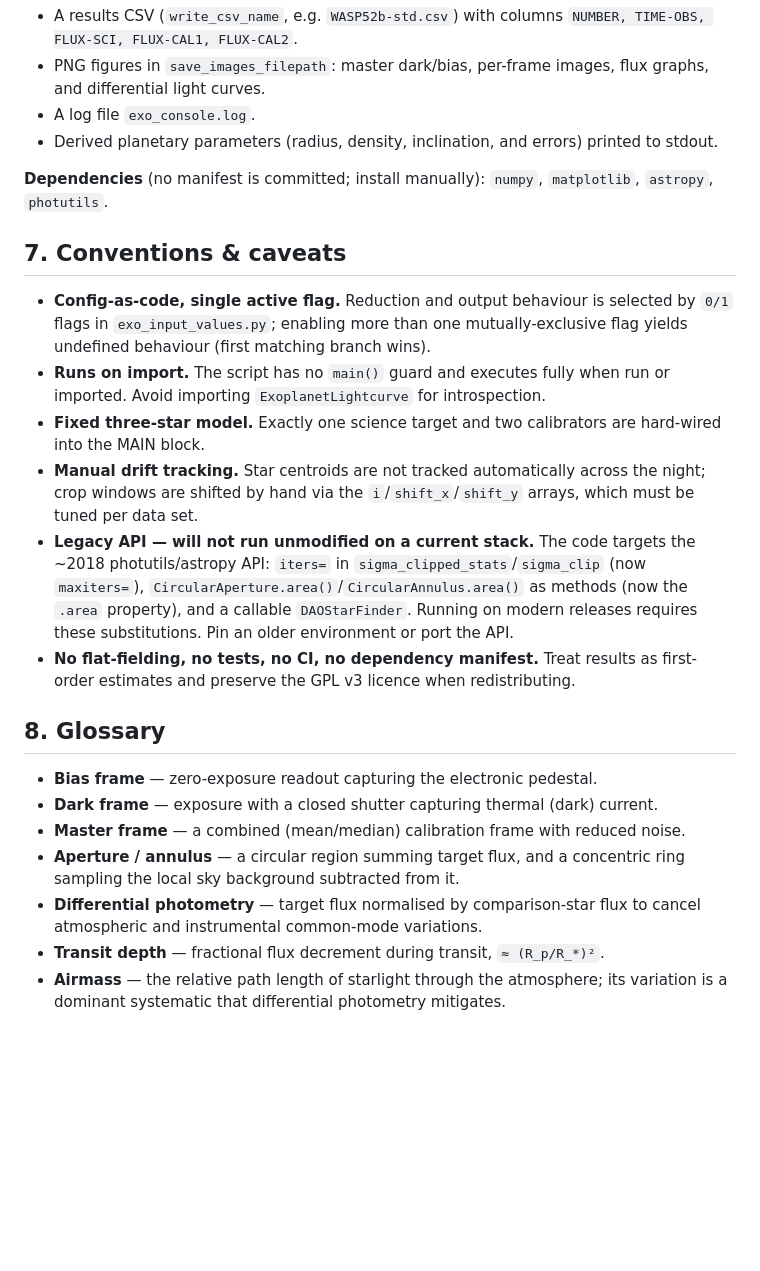
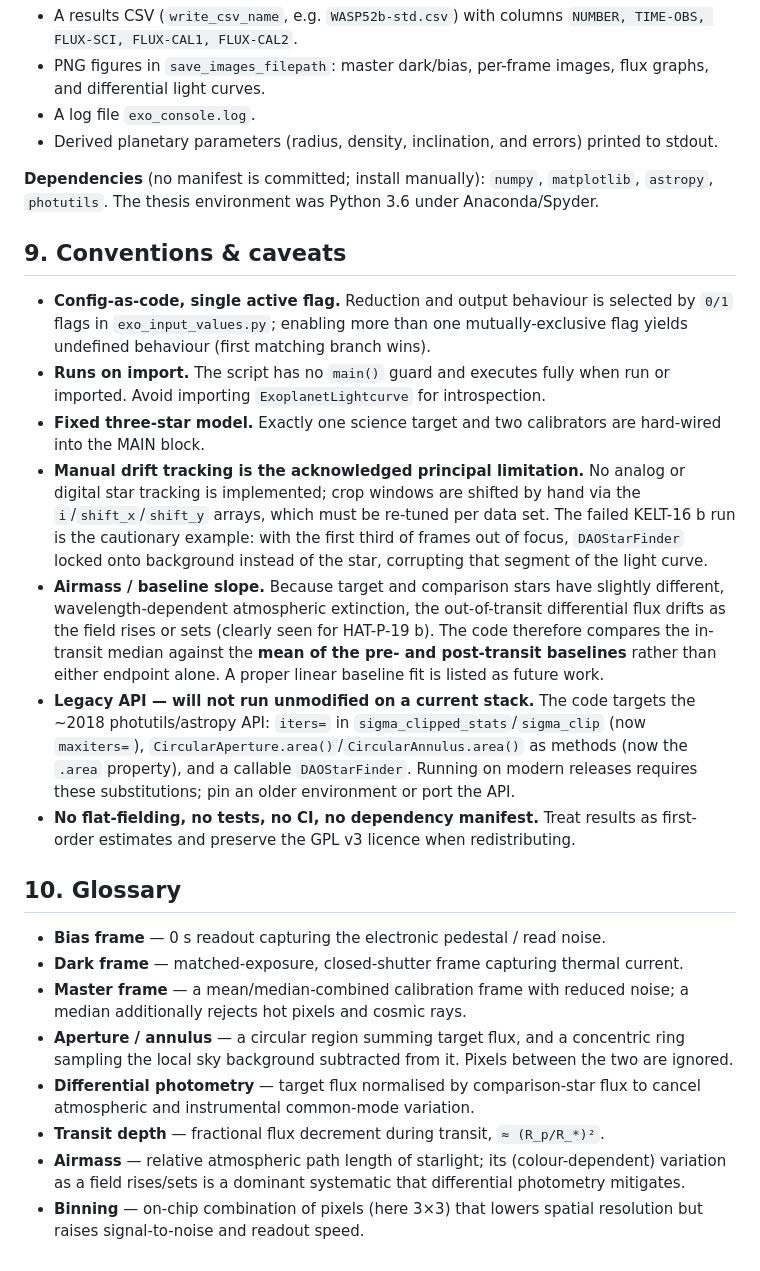
Before and after one commit to FlorianEnnemoser/Exoplanet-Transit-Lightcurve-Reduction, a Markdown page: CLAUDE.md, the part around one of its changes. Rendered like a GitHub page; blank space fills up the shorter version.

```diff
--- a/CLAUDE.md
+++ b/CLAUDE.md
@@ -201,41 +283,56 @@ contain a `TIME-OBS` keyword. An optional comparison CSV may be supplied.
 - PNG figures in `save_images_filepath`: master dark/bias, per-frame images, flux
   graphs, and differential light curves.
 - A log file `exo_console.log`.
-- Derived planetary parameters (radius, density, inclination, and errors) printed
-  to stdout.
+- Derived planetary parameters (radius, density, inclination, and errors) printed to
+  stdout.
 
 **Dependencies** (no manifest is committed; install manually):
-`numpy`, `matplotlib`, `astropy`, `photutils`.
+`numpy`, `matplotlib`, `astropy`, `photutils`. The thesis environment was Python 3.6
+under Anaconda/Spyder.
 
-## 7. Conventions & caveats
+## 9. Conventions & caveats
 
-- **Config-as-code, single active flag.** Reduction and output behaviour is
-  selected by `0/1` flags in `exo_input_values.py`; enabling more than one
-  mutually-exclusive flag yields undefined behaviour (first matching branch wins).
-- **Runs on import.** The script has no `main()` guard and executes fully when run
-  or imported. Avoid importing `ExoplanetLightcurve` for introspection.
+- **Config-as-code, single active flag.** Reduction and output behaviour is selected
+  by `0/1` flags in `exo_input_values.py`; enabling more than one mutually-exclusive
+  flag yields undefined behaviour (first matching branch wins).
+- **Runs on import.** The script has no `main()` guard and executes fully when run or
+  imported. Avoid importing `ExoplanetLightcurve` for introspection.
 - **Fixed three-star model.** Exactly one science target and two calibrators are
   hard-wired into the MAIN block.
-- **Manual drift tracking.** Star centroids are not tracked automatically across
-  the night; crop windows are shifted by hand via the `i`/`shift_x`/`shift_y`
-  arrays, which must be tuned per data set.
-- **Legacy API — will not run unmodified on a current stack.** The code targets
-  the ~2018 photutils/astropy API: `iters=` in `sigma_clipped_stats`/`sigma_clip`
-  (now `maxiters=`), `CircularAperture.area()`/`CircularAnnulus.area()` as methods
-  (now the `.area` property), and a callable `DAOStarFinder`. Running on modern
-  releases requires these substitutions. Pin an older environment or port the API.
+- **Manual drift tracking is the acknowledged principal limitation.** No analog or
+  digital star tracking is implemented; crop windows are shifted by hand via the
+  `i`/`shift_x`/`shift_y` arrays, which must be re-tuned per data set. The failed
+  KELT-16 b run is the cautionary example: with the first third of frames out of
+  focus, `DAOStarFinder` locked onto background instead of the star, corrupting that
+  segment of the light curve.
+- **Airmass / baseline slope.** Because target and comparison stars have slightly
+  different, wavelength-dependent atmospheric extinction, the out-of-transit
+  differential flux drifts as the field rises or sets (clearly seen for HAT-P-19 b).
+  The code therefore compares the in-transit median against the **mean of the pre-
+  and post-transit baselines** rather than either endpoint alone. A proper linear
+  baseline fit is listed as future work.
+- **Legacy API — will not run unmodified on a current stack.** The code targets the
+  ~2018 photutils/astropy API: `iters=` in `sigma_clipped_stats`/`sigma_clip` (now
+  `maxiters=`), `CircularAperture.area()`/`CircularAnnulus.area()` as methods (now the
+  `.area` property), and a callable `DAOStarFinder`. Running on modern releases
+  requires these substitutions; pin an older environment or port the API.
 - **No flat-fielding, no tests, no CI, no dependency manifest.** Treat results as
   first-order estimates and preserve the GPL v3 licence when redistributing.
 
-## 8. Glossary
+## 10. Glossary
 
-- **Bias frame** — zero-exposure readout capturing the electronic pedestal.
-- **Dark frame** — exposure with a closed shutter capturing thermal (dark) current.
-- **Master frame** — a combined (mean/median) calibration frame with reduced noise.
+- **Bias frame** — 0 s readout capturing the electronic pedestal / read noise.
+- **Dark frame** — matched-exposure, closed-shutter frame capturing thermal current.
+- **Master frame** — a mean/median-combined calibration frame with reduced noise; a
+  median additionally rejects hot pixels and cosmic rays.
 - **Aperture / annulus** — a circular region summing target flux, and a concentric
-  ring sampling the local sky background subtracted from it.
+  ring sampling the local sky background subtracted from it. Pixels between the two
+  are ignored.
 - **Differential photometry** — target flux normalised by comparison-star flux to
-  cancel atmospheric and instrumental common-mode variations.
+  cancel atmospheric and instrumental common-mode variation.
 - **Transit depth** — fractional flux decrement during transit, `≈ (R_p/R_*)²`.
-- **Airmass** — the relative path length of starlight through the atmosphere; its
-  variation is a dominant systematic that differential photometry mitigates.
+- **Airmass** — relative atmospheric path length of starlight; its (colour-dependent)
+  variation as a field rises/sets is a dominant systematic that differential
+  photometry mitigates.
+- **Binning** — on-chip combination of pixels (here 3×3) that lowers spatial
+  resolution but raises signal-to-noise and readout speed.
```
Also changed, not shown: other parts of CLAUDE.md (+174 -92 lines).
